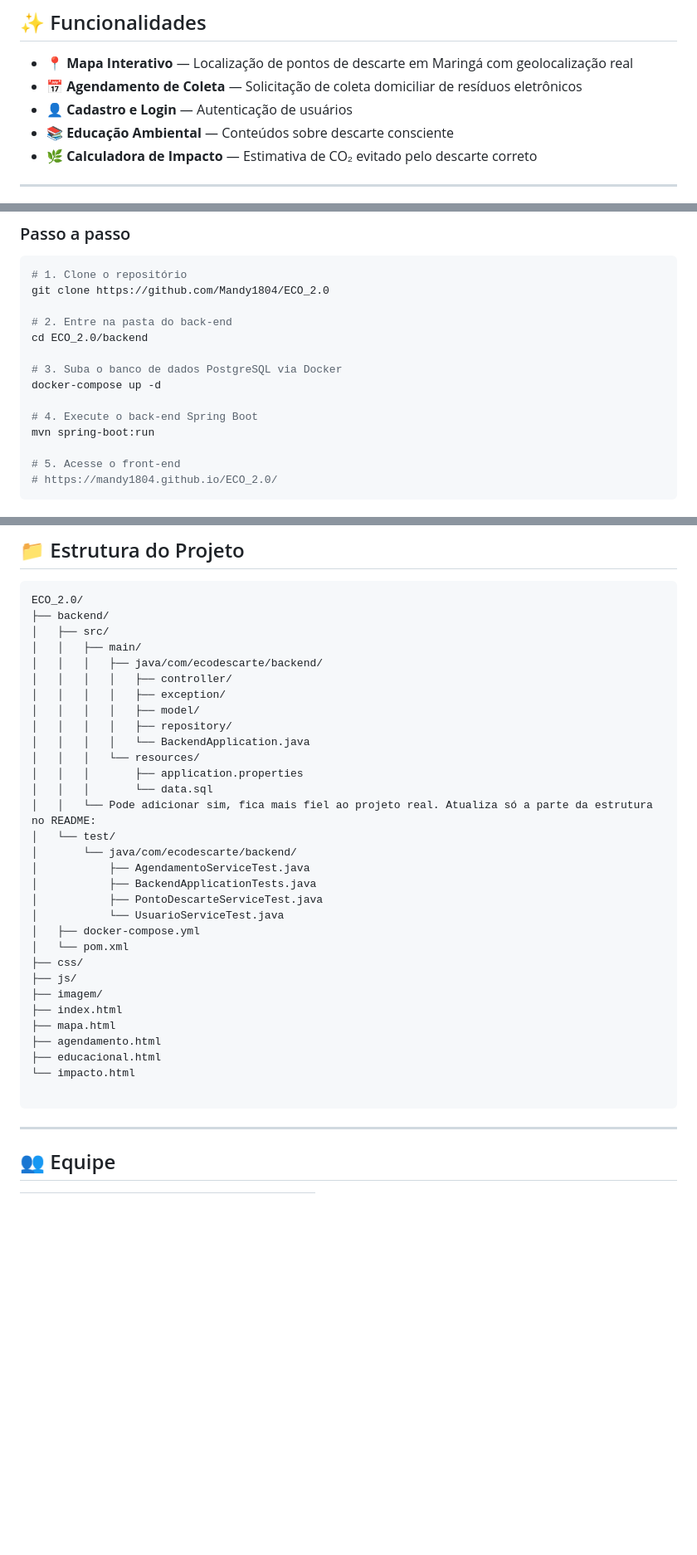
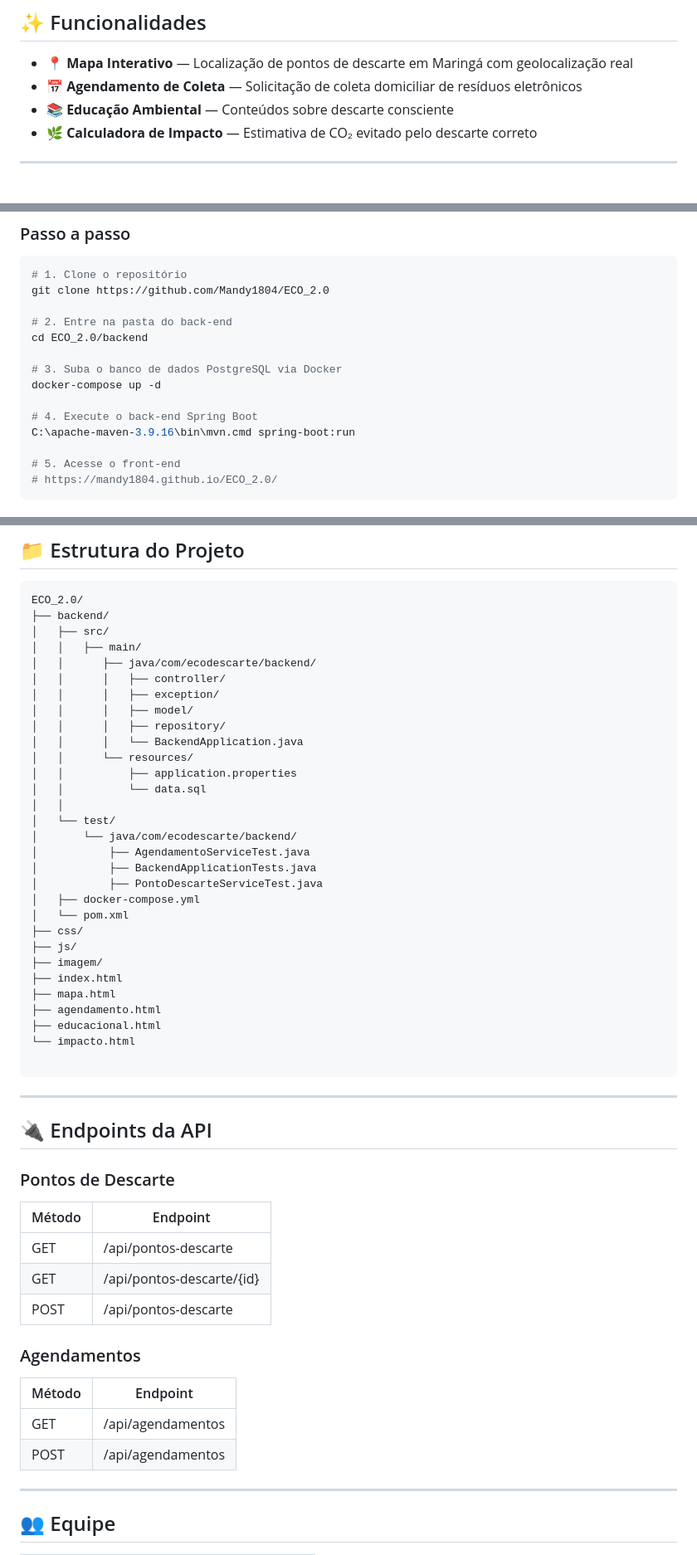
Before and after one commit to Mandy1804/ECO_2.0, a Markdown page: README.md, 3 parts joined by grey strips. Shown at 83% size. Rendered like a GitHub page; blank space fills up the shorter version.

Commit message:
Final update README
Removed user authentication section and updated database command path. Added API endpoints section.

````diff
--- a/README.md
+++ b/README.md
@@ -29,7 +29,6 @@ O **EcoDescarte** é uma solução tecnológica desenvolvida como projeto interd
 
 - 📍 **Mapa Interativo** — Localização de pontos de descarte em Maringá com geolocalização real
 - 📅 **Agendamento de Coleta** — Solicitação de coleta domiciliar de resíduos eletrônicos
-- 👤 **Cadastro e Login** — Autenticação de usuários
 - 📚 **Educação Ambiental** — Conteúdos sobre descarte consciente
 - 🌿 **Calculadora de Impacto** — Estimativa de CO₂ evitado pelo descarte correto
 
@@ -75,7 +74,7 @@ cd ECO_2.0/backend
 docker-compose up -d
 
 # 4. Execute o back-end Spring Boot
-mvn spring-boot:run
+C:\apache-maven-3.9.16\bin\mvn.cmd spring-boot:run
 
 # 5. Acesse o front-end
 # https://mandy1804.github.io/ECO_2.0/
@@ -95,22 +94,21 @@ ECO_2.0/
 ├── backend/
 │   ├── src/
 │   │   ├── main/
-│   │   │   ├── java/com/ecodescarte/backend/
-│   │   │   │   ├── controller/
-│   │   │   │   ├── exception/
-│   │   │   │   ├── model/
-│   │   │   │   ├── repository/
-│   │   │   │   └── BackendApplication.java
-│   │   │   └── resources/
-│   │   │       ├── application.properties
-│   │   │       └── data.sql
-│   │   └── Pode adicionar sim, fica mais fiel ao projeto real. Atualiza só a parte da estrutura no README:
+│   │      ├── java/com/ecodescarte/backend/
+│   │      │   ├── controller/
+│   │      │   ├── exception/
+│   │      │   ├── model/
+│   │      │   ├── repository/
+│   │      │   └── BackendApplication.java
+│   │      └── resources/
+│   │          ├── application.properties
+│   │          └── data.sql
+│   │
 │   └── test/
 │       └── java/com/ecodescarte/backend/
 │           ├── AgendamentoServiceTest.java
 │           ├── BackendApplicationTests.java
 │           ├── PontoDescarteServiceTest.java
-│           └── UsuarioServiceTest.java
 │   ├── docker-compose.yml
 │   └── pom.xml
 ├── css/
@@ -123,6 +121,24 @@ ECO_2.0/
 └── impacto.html
 
 ```
+---
+## 🔌 Endpoints da API
+
+### Pontos de Descarte
+
+| Método | Endpoint |
+|---------|----------|
+| GET | /api/pontos-descarte |
+| GET | /api/pontos-descarte/{id} |
+| POST | /api/pontos-descarte |
+
+### Agendamentos
+
+| Método | Endpoint |
+|---------|----------|
+| GET | /api/agendamentos |
+| POST | /api/agendamentos |
+
 ---
 
 ## 👥 Equipe
````
